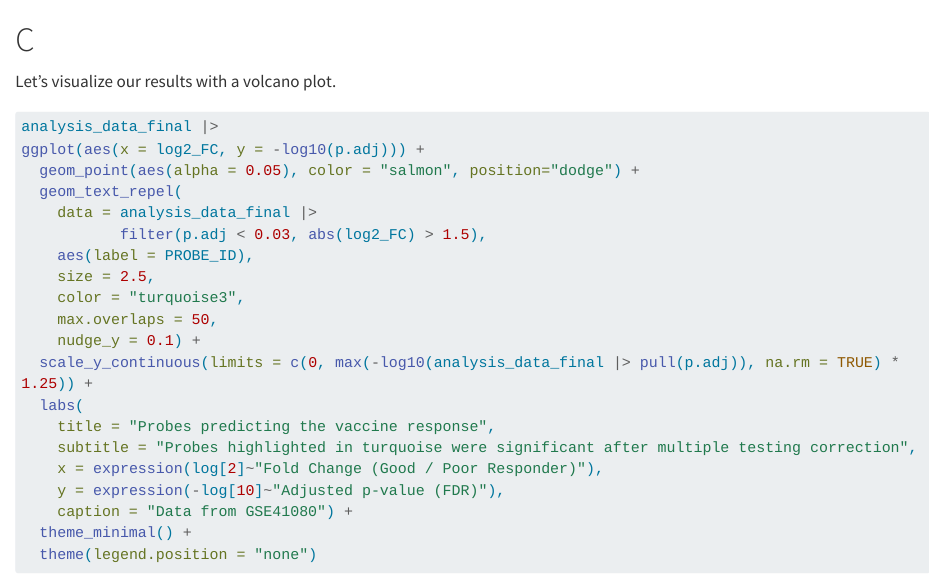
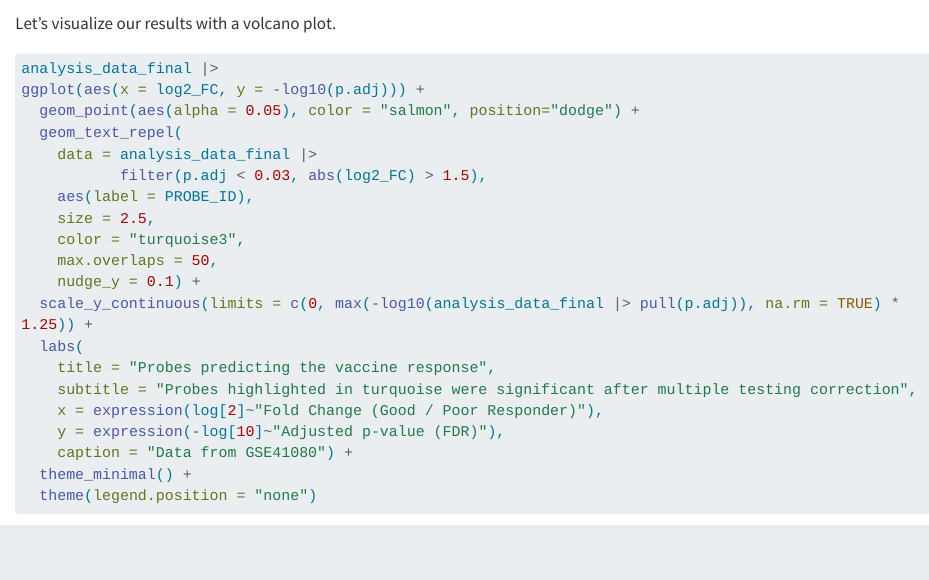
Before and after one commit to rforbiodatascience25/group_02_project, a Quarto document (R/07_analysis3.qmd): the page in a window 1100 px wide, from 1050 px down. Rendered offline with R 4.5, knitr and Pandoc in place of Quarto, with nearby package versions; some code elsewhere in the file could not run offline; long lines of code are wrapped.

Commit message:
Final touches on analysis

````diff
--- a/R/07_analysis3.qmd
+++ b/R/07_analysis3.qmd
@@ -50,8 +50,6 @@ analysis_data_final <- analysis_data_long |>
 
 
 ```
-
-# C
 
 Let's visualize our results with a volcano plot.
 
````
